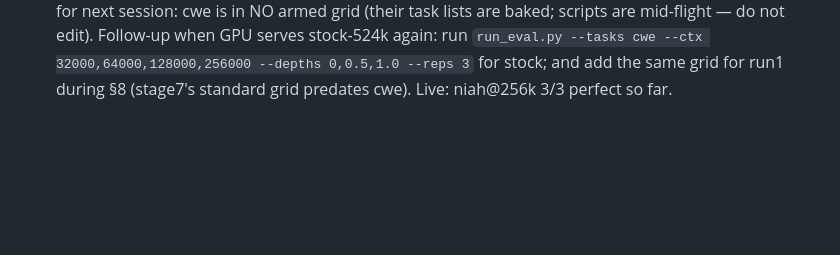
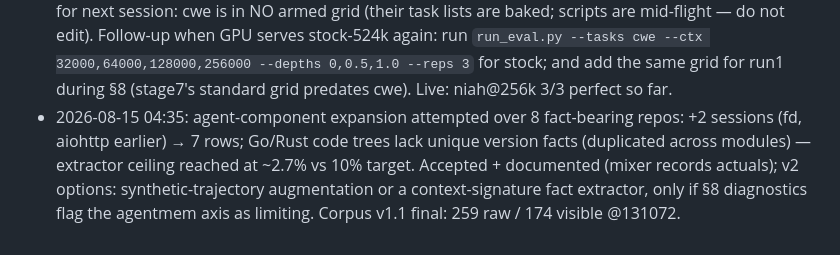
Before and after one commit to lobanov/muse-glimmer-long-ctx, a Markdown page: STATUS.md, the part around the change. Rendered like a GitHub page; blank space fills up the shorter version.

Commit message:
status: agent component at extractor ceiling (7 rows, 2.7%) — documented; v1.1 corpus final

```diff
--- a/STATUS.md
+++ b/STATUS.md
@@ -113,3 +113,9 @@ Last updated: 2026-08-15.
   `run_eval.py --tasks cwe --ctx 32000,64000,128000,256000 --depths 0,0.5,1.0 --reps 3`
   for stock; and add the same grid for run1 during §8 (stage7's standard grid predates
   cwe). Live: niah@256k 3/3 perfect so far.
+- 2026-08-15 04:35: agent-component expansion attempted over 8 fact-bearing repos:
+  +2 sessions (fd, aiohttp earlier) → 7 rows; Go/Rust code trees lack unique version
+  facts (duplicated across modules) — extractor ceiling reached at ~2.7% vs 10% target.
+  Accepted + documented (mixer records actuals); v2 options: synthetic-trajectory
+  augmentation or a context-signature fact extractor, only if §8 diagnostics flag the
+  agentmem axis as limiting. Corpus v1.1 final: 259 raw / 174 visible @131072.
```
